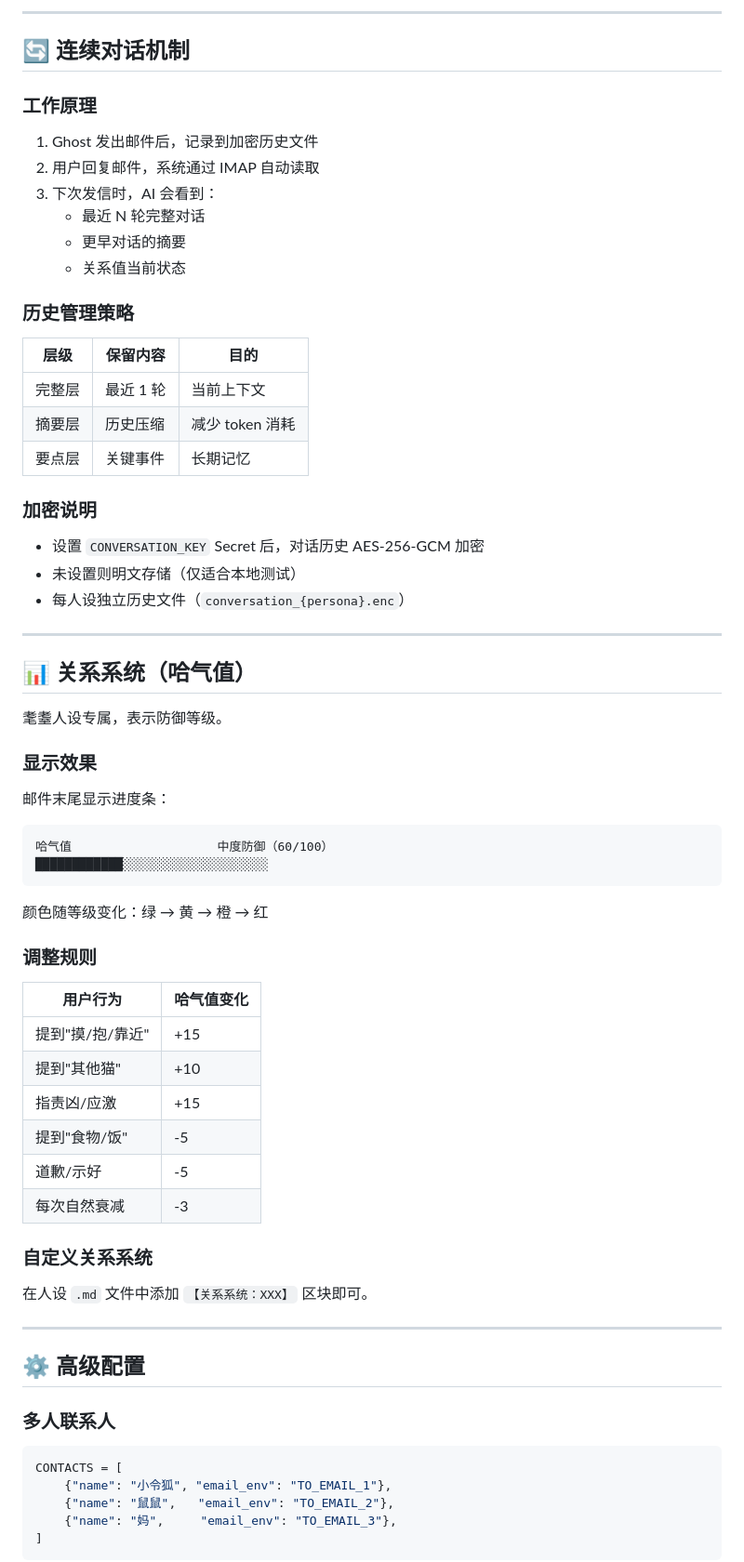
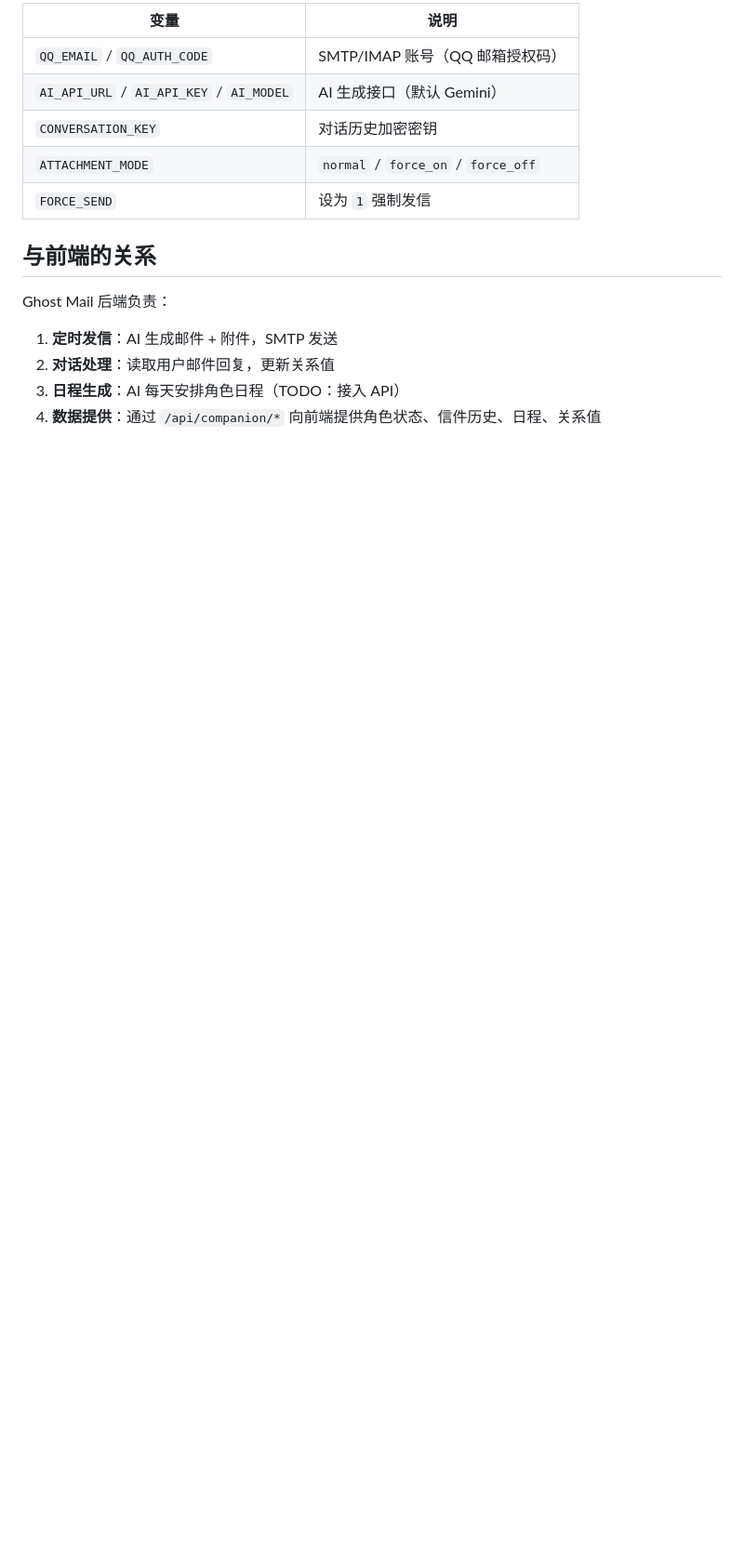
Before and after one commit to Century0327/random-ai-mail-ghost, a Markdown page: README.md, the part around one of its changes. Shown at 93% size. Drawn GitHub-style; blank space fills up the shorter version.

Commit message:
docs: update README with project architecture

````diff
--- a/README.md
+++ b/README.md
@@ -196,74 +95,17 @@ EMAIL_TEMPLATE = "cat"    # 猫猫风格（暖橘色、猫耳朵装饰）
 
----
+| 变量 | 说明 |
+|------|------|
+| `QQ_EMAIL` / `QQ_AUTH_CODE` | SMTP/IMAP 账号（QQ 邮箱授权码） |
+| `AI_API_URL` / `AI_API_KEY` / `AI_MODEL` | AI 生成接口（默认 Gemini） |
+| `CONVERSATION_KEY` | 对话历史加密密钥 |
+| `ATTACHMENT_MODE` | `normal` / `force_on` / `force_off` |
+| `FORCE_SEND` | 设为 `1` 强制发信 |
 
-## 🔄 连续对话机制
+## 与前端的关系
 
-### 工作原理
+Ghost Mail 后端负责：
+1. **定时发信**：AI 生成邮件 + 附件，SMTP 发送
+2. **对话处理**：读取用户邮件回复，更新关系值
+3. **日程生成**：AI 每天安排角色日程（TODO：接入 API）
+4. **数据提供**：通过 `/api/companion/*` 向前端提供角色状态、信件历史、日程、关系值
 
-1. Ghost 发出邮件后，记录到加密历史文件
-2. 用户回复邮件，系统通过 IMAP 自动读取
-3. 下次发信时，AI 会看到：
-   - 最近 N 轮完整对话
-   - 更早对话的摘要
-   - 关系值当前状态
-
-### 历史管理策略
-
-| 层级 | 保留内容 | 目的 |
-|------|----------|------|
-| 完整层 | 最近 1 轮 | 当前上下文 |
-| 摘要层 | 历史压缩 | 减少 token 消耗 |
-| 要点层 | 关键事件 | 长期记忆 |
-
-### 加密说明
-
-- 设置 `CONVERSATION_KEY` Secret 后，对话历史 AES-256-GCM 加密
-- 未设置则明文存储（仅适合本地测试）
-- 每人设独立历史文件（`conversation_{persona}.enc`）
-
----
-
-## 📊 关系系统（哈气值）
-
-耄耋人设专属，表示防御等级。
-
-### 显示效果
-
-邮件末尾显示进度条：
-
-```
-哈气值                    中度防御（60/100）
-████████████░░░░░░░░░░░░░░░░░░░░
-```
-
-颜色随等级变化：绿 → 黄 → 橙 → 红
-
-### 调整规则
-
-| 用户行为 | 哈气值变化 |
-|----------|------------|
-| 提到"摸/抱/靠近" | +15 |
-| 提到"其他猫" | +10 |
-| 指责凶/应激 | +15 |
-| 提到"食物/饭" | -5 |
-| 道歉/示好 | -5 |
-| 每次自然衰减 | -3 |
-
-### 自定义关系系统
-
-在人设 `.md` 文件中添加 `【关系系统：XXX】` 区块即可。
-
----
-
-## ⚙️ 高级配置
-
-### 多人联系人
-
-```python
-CONTACTS = [
-    {"name": "小令狐", "email_env": "TO_EMAIL_1"},
-    {"name": "鼠鼠",   "email_env": "TO_EMAIL_2"},
-    {"name": "妈",     "email_env": "TO_EMAIL_3"},
-]
-```
-
````
Also changed, not shown: other parts of README.md (+76 -232 lines).
